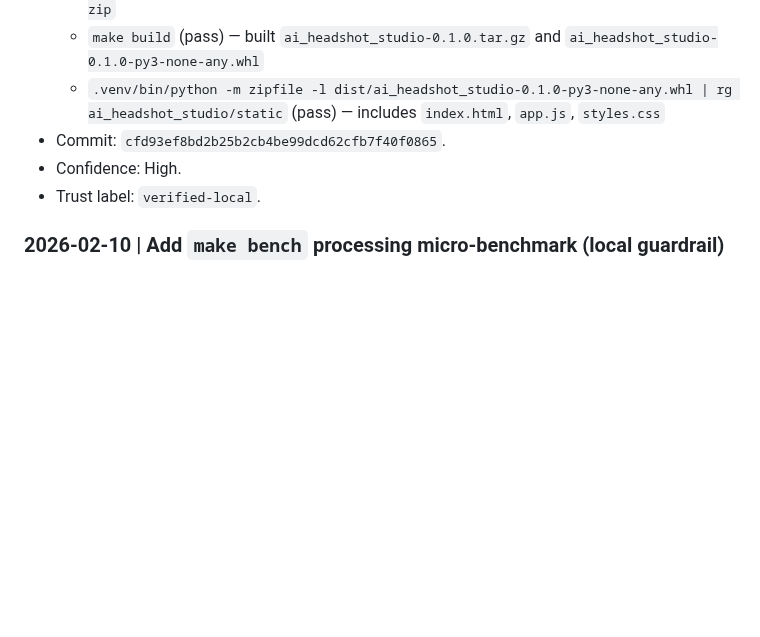
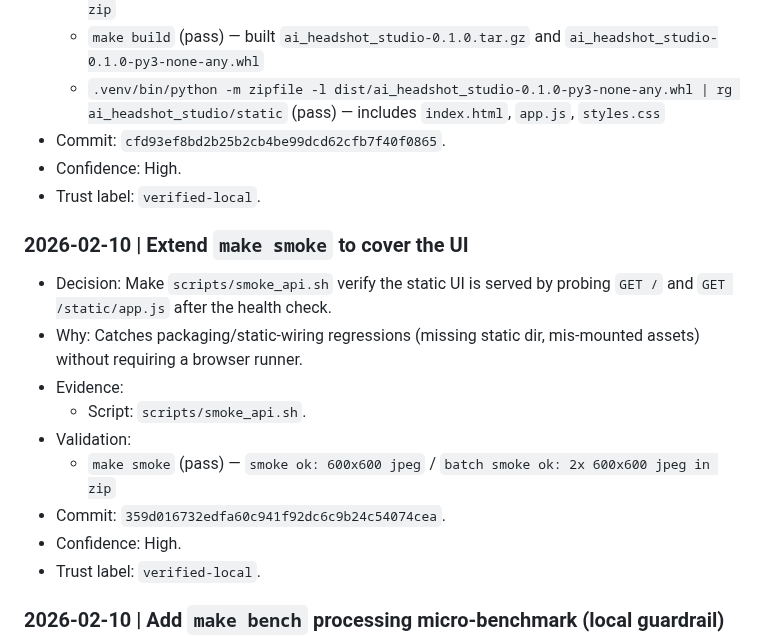
Before and after one commit to sarveshkapre/ai-headshot-studio, a Markdown page: PROJECT_MEMORY.md, the part around the change. GitHub-like rendering; blank space fills up the shorter version.

Commit message:
docs(memory): record UI smoke coverage

```diff
--- a/PROJECT_MEMORY.md
+++ b/PROJECT_MEMORY.md
@@ -39,6 +39,17 @@
   - `make build` (pass) — built `ai_headshot_studio-0.1.0.tar.gz` and `ai_headshot_studio-0.1.0-py3-none-any.whl`
   - `.venv/bin/python -m zipfile -l dist/ai_headshot_studio-0.1.0-py3-none-any.whl | rg ai_headshot_studio/static` (pass) — includes `index.html`, `app.js`, `styles.css`
 - Commit: `cfd93ef8bd2b25b2cb4be99dcd62cfb7f40f0865`.
+- Confidence: High.
+- Trust label: `verified-local`.
+
+### 2026-02-10 | Extend `make smoke` to cover the UI
+- Decision: Make `scripts/smoke_api.sh` verify the static UI is served by probing `GET /` and `GET /static/app.js` after the health check.
+- Why: Catches packaging/static-wiring regressions (missing static dir, mis-mounted assets) without requiring a browser runner.
+- Evidence:
+  - Script: `scripts/smoke_api.sh`.
+- Validation:
+  - `make smoke` (pass) — `smoke ok: 600x600 jpeg` / `batch smoke ok: 2x 600x600 jpeg in zip`
+- Commit: `359d016732edfa60c941f92dc6c9b24c54074cea`.
 - Confidence: High.
 - Trust label: `verified-local`.
 
```
